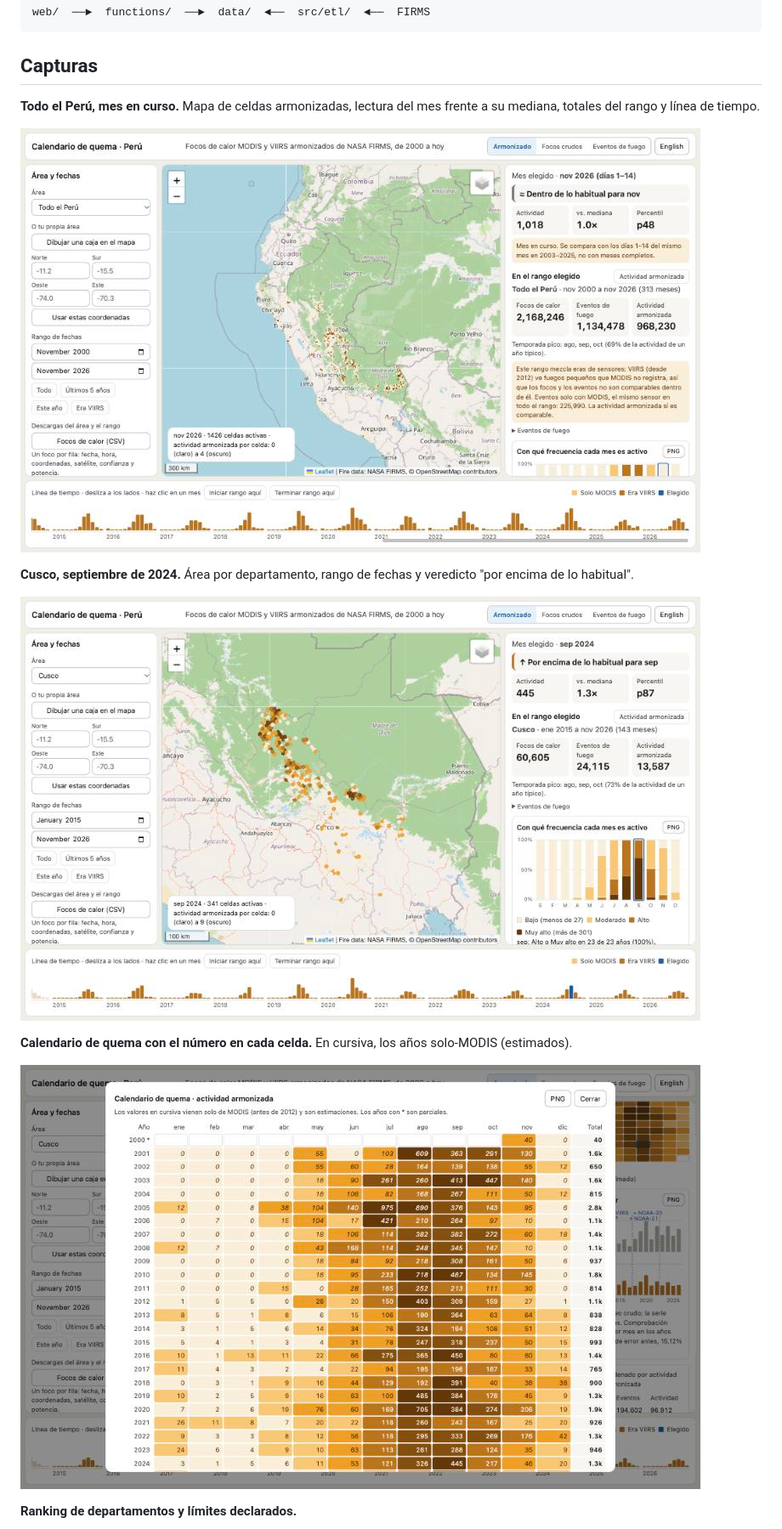
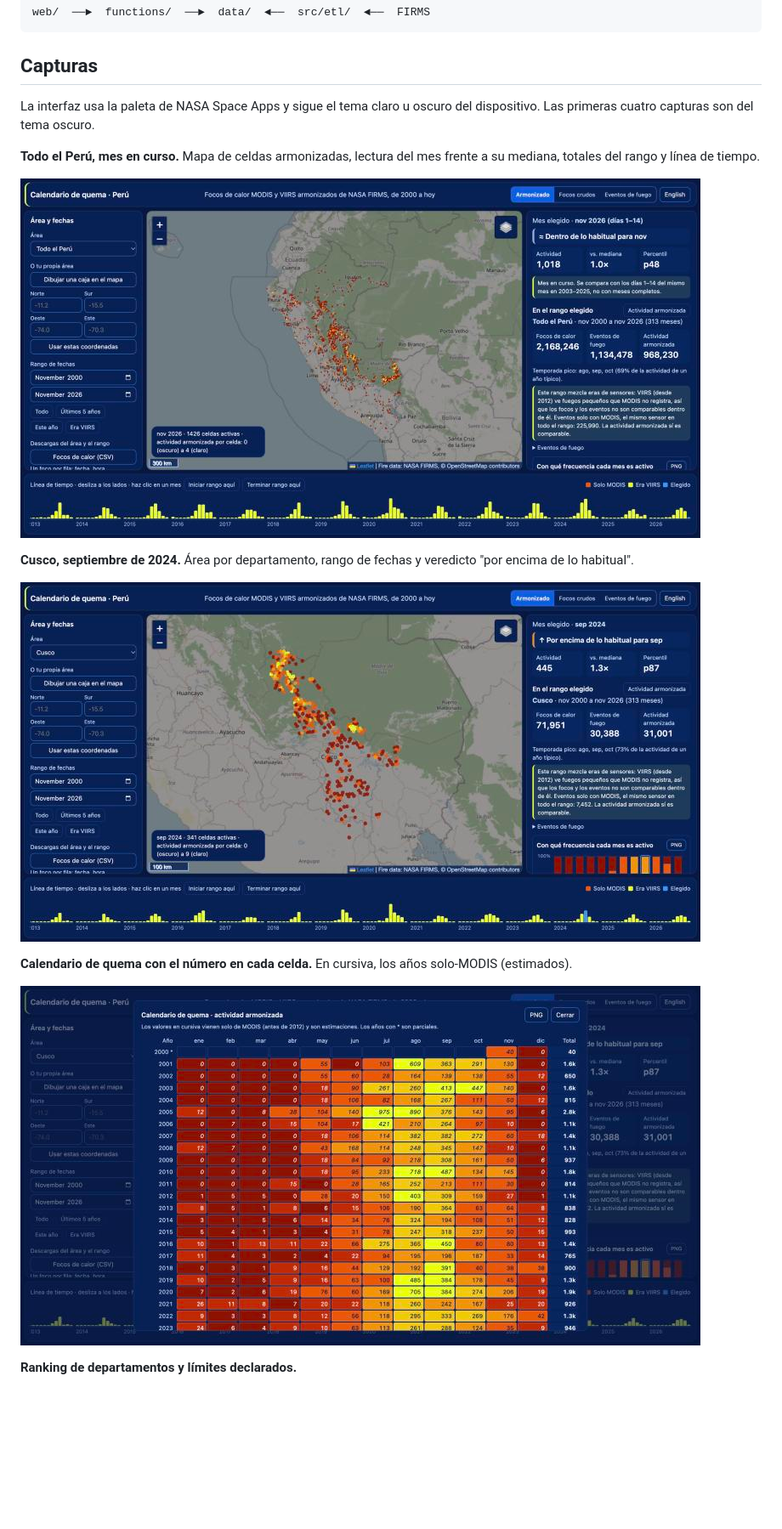
Before and after one commit to binnicordova/ai-NASA-hackathon, a Markdown page: README.md, the part around one of its changes. Shown at 85% size. GitHub-like rendering; pictures changed too: docs/img/01-peru.jpg, docs/img/02-cusco.jpg, docs/img/03-calendario.jpg; blank space fills up the shorter version.

````diff
--- a/README.md
+++ b/README.md
@@ -8,6 +8,8 @@ web/  ──►  functions/  ──►  data/  ◄──  src/etl/  ◄──  F
 ```
 
 ## Capturas
+
+La interfaz usa la paleta de NASA Space Apps y sigue el tema claro u oscuro del dispositivo. Las primeras cuatro capturas son del tema oscuro.
 
 **Todo el Perú, mes en curso.** Mapa de celdas armonizadas, lectura del mes frente a su mediana, totales del rango y línea de tiempo.
 
````
Also changed, not shown: other parts of README.md (+7 -3 lines), docs/08-envio.md (+16 -3 lines), docs/img/04-ranking-limites.jpg, docs/img/05-tema-claro.jpg (added), 11 other files.
